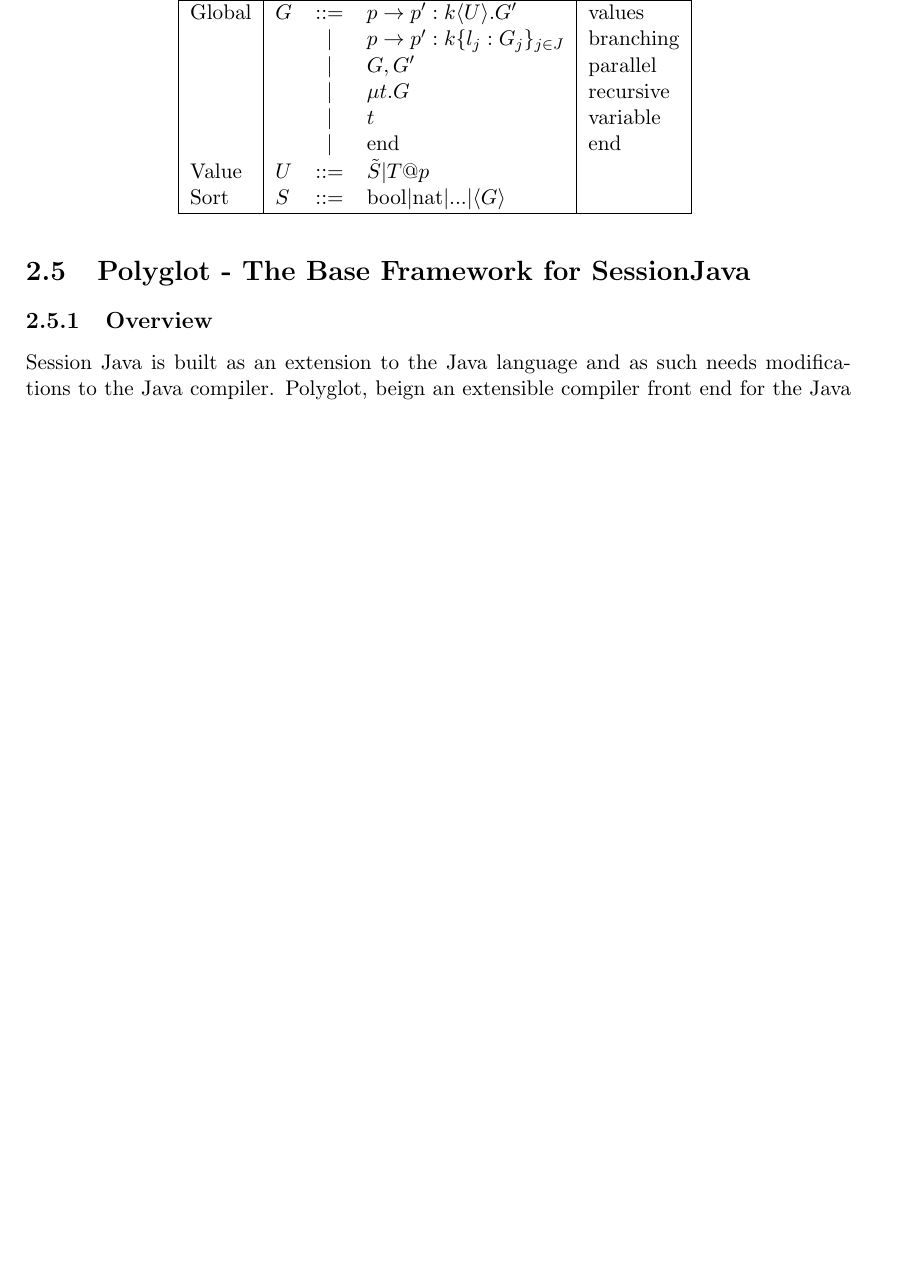
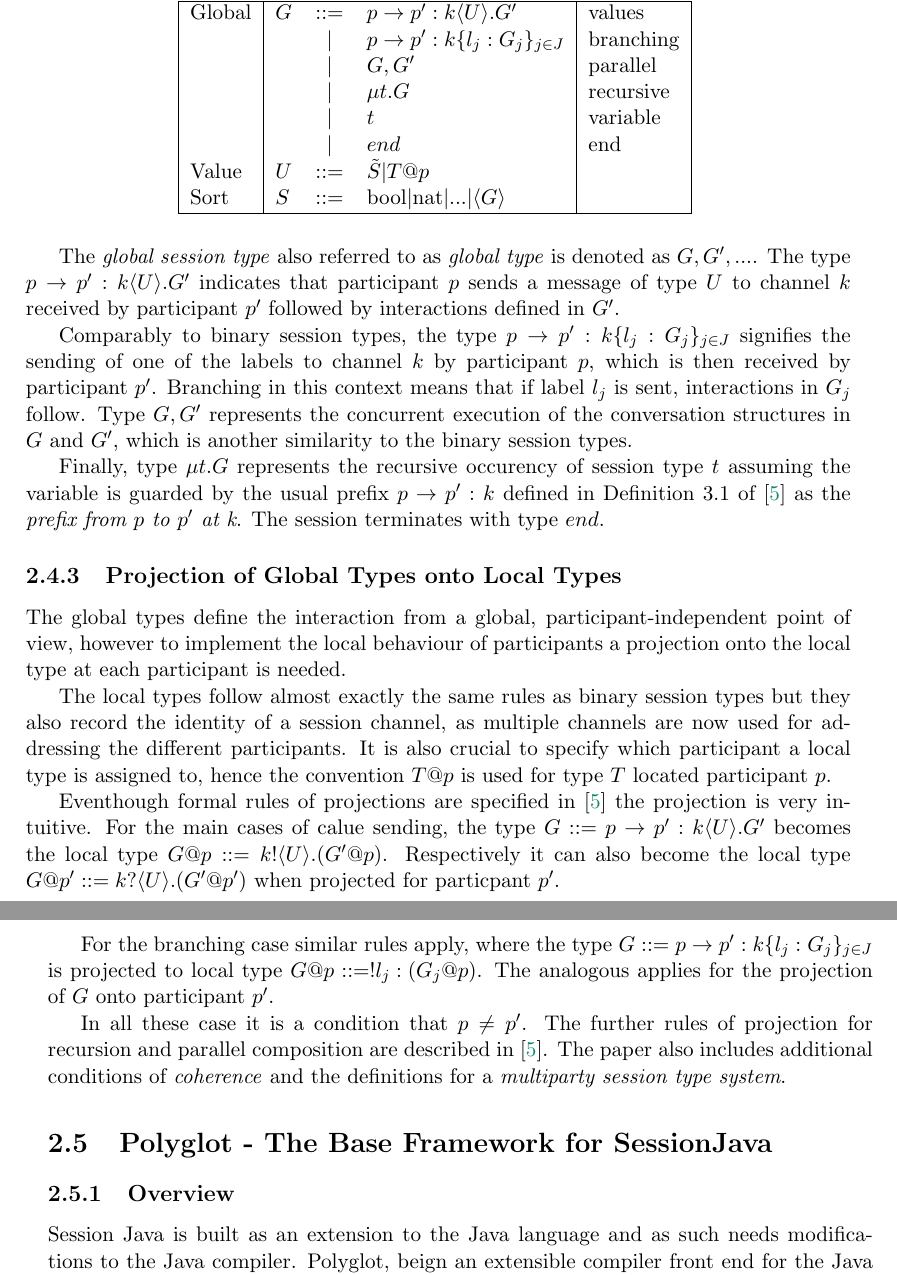
Before and after one commit to kd1009/MPSessionJava, a LaTeX thesis (report/main.tex, which reads report/background.tex): part of page 16 of 29 before the commit and two parts of pages 16 and 17 of 30 after it, the two joined at a grey line, cut so that both start at the same text, the shorter picture padded with empty space. Compiled offline with pdfLaTeX.

Commit message:
Background section drafted out - needs spell check

```diff
--- a/report/background.tex
+++ b/report/background.tex
@@ -202,13 +202,33 @@
   		 &		&	$|$		& $G,G' $ 															& 	parallel 	\\
   		 &		&	$|$		& $\mu t.G $ 														& 	recursive 	\\
   		 &		&	$|$		& $t$ 																& 	variable 	\\
-  		 &		&	$|$		& $\text{end}$ 														& 	end		 	\\
+  		 &		&	$|$		& $end$ 															& 	end		 	\\
   Value	 &	$U$ &	$::=$	& $\tilde{S} | T@p $							 					& 			 	\\
   Sort	 &	$S$ &	$::=$	& $ \text{bool} | \text{nat} | \text{...} | \langle G \rangle $		& 			 	\\
   \hline
 \end{tabular}
 \label{TBglobtypesynt}
 \end{table}
+
+The \textit{global session type} also referred to as \textit{global type} is denoted as $G,G',...$. The type  $p \rightarrow p' : k \langle U \rangle . G'$ indicates that participant $p$ sends a message of type $U$ to channel $k$ received by participant $p'$ followed by interactions defined in $G'$.
+
+Comparably to binary session types, the type $p \rightarrow p' : k \lbrace l_{j}:G_{j} \rbrace _{j \in J} $ signifies the sending of one of the labels to channel $k$ by participant $p$, which is then received by participant $p'$. Branching in this context means that if label $l_{j}$ is sent, interactions in $G_{j}$ follow.
+Type $G, G'$ represents the concurrent execution of the conversation structures in $G$ and $G'$, which is another similarity to the binary session types.
+
+Finally, type $\mu t.G $ represents the recursive occurency of session type $t$ assuming the variable is guarded by the usual prefix $p \rightarrow p' : k $ defined in Definition 3.1 of \cite{multiparty_sess_types} as the \textit{prefix from $p$ to $p'$ at k}. The session terminates with type $end$.
+
+\subsection{Projection of Global Types onto Local Types}
+
+The global types define the interaction from a global, participant-independent point of view, however to implement the local behaviour of participants a projection onto the local type at each participant is needed.
+
+The local types follow almost exactly the same rules as binary session types but they also record the identity of a session channel, as multiple channels are now used for addressing the different participants. It is also crucial to specify which participant a local type is assigned to, hence the convention $ T @ p $  is used for type $T$ located participant $p$.
+
+Eventhough formal rules of projections are specified in \cite{multiparty_sess_types} the projection is very intuitive. For the main cases of calue sending, the type $G ::= p \rightarrow p' : k \langle U \rangle . G'$ becomes the local type $G @ p ::= k! \langle U \rangle . (G' @ p)$. Respectively it can also become the local type $G @ p' ::= k? \langle U \rangle . (G' @ p')$ when projected for particpant $p'$.
+
+For the branching case similar rules apply, where the type $G::= p \rightarrow p' : k \lbrace l_{j}:G_{j} \rbrace _{j \in J} $ is projected to local type $G @ p ::= !{l_{j}: (G_{j} @ p)}$. The analogous applies for the projection of $G$ onto participant $p'$.
+
+In all these case it is a condition that $p \neq p'$. The further rules of projection for recursion and parallel composition are described in \cite{multiparty_sess_types}. The paper also includes additional conditions of \textit{coherence} and the definitions for a \textit{multiparty session type system}.
+
 
 
 
```
Also changed, not shown: report/background.tex (13 more changed lines).
